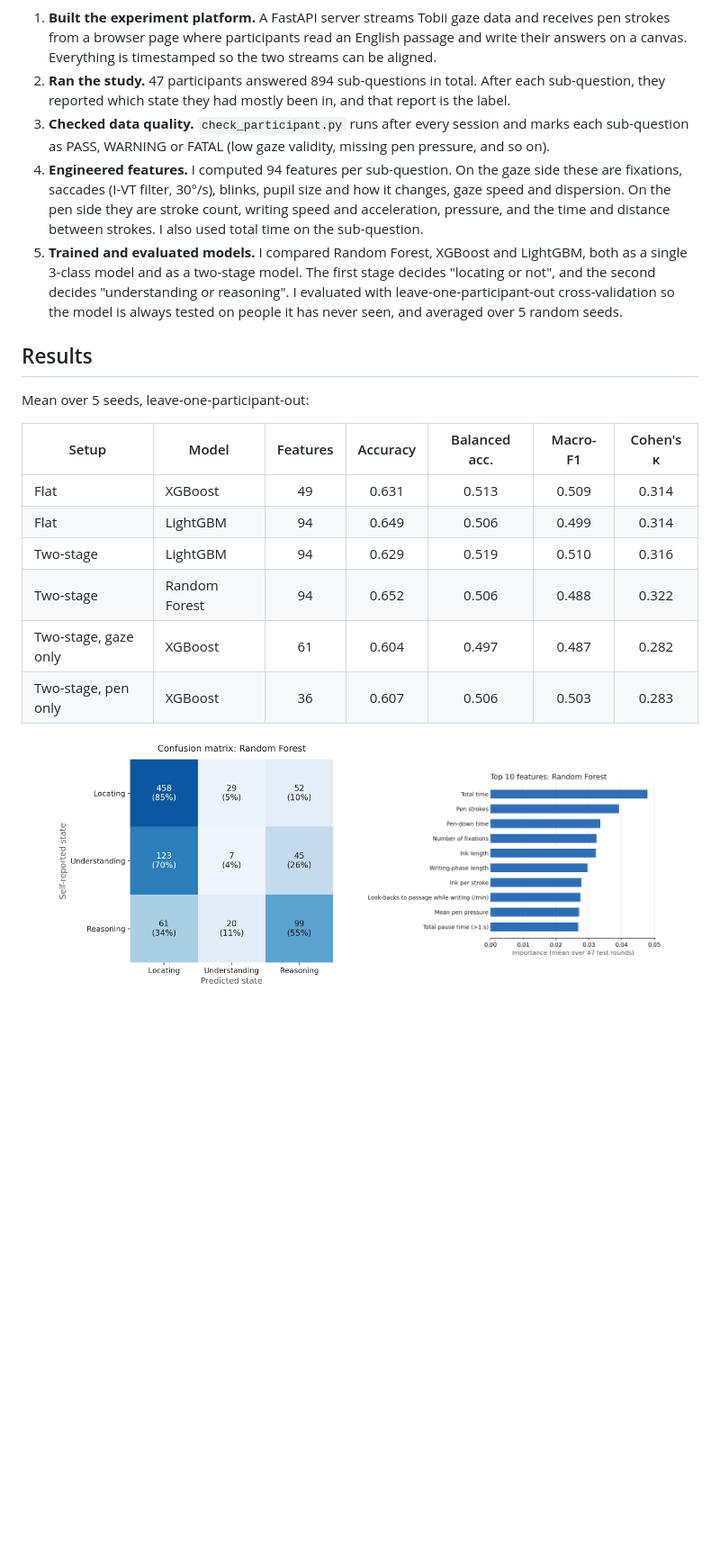
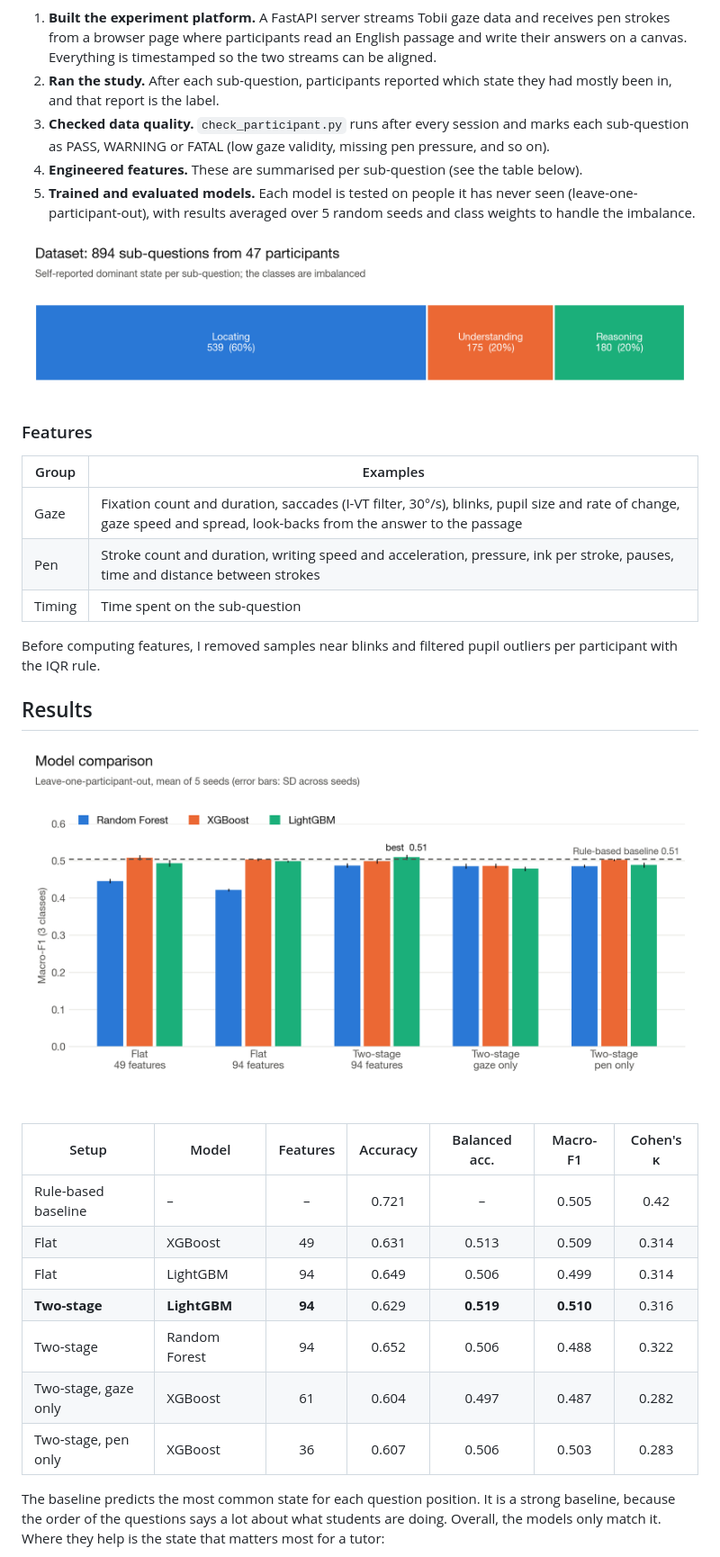
Before and after one commit to Wenxinn/multimodal-learner-state-detection, a Markdown page: README.md, the part around one of its changes. Shown at 90% size. GitHub-like rendering; pictures changed too: docs/figures/dataset_composition.png (added), docs/figures/model_comparison.png (added); blank space fills up the shorter version.

Commit message:
Add result charts, pipeline diagram and feature tables to README

```diff
--- a/README.md
+++ b/README.md
@@ -14,25 +39,35 @@ If a tutoring system could recognise these states, it could step in at the right
 
 1. **Built the experiment platform.** A FastAPI server streams Tobii gaze data and receives pen strokes from a browser page where participants read an English passage and write their answers on a canvas. Everything is timestamped so the two streams can be aligned.
-2. **Ran the study.** 47 participants answered 894 sub-questions in total. After each sub-question, they reported which state they had mostly been in, and that report is the label.
+2. **Ran the study.** After each sub-question, participants reported which state they had mostly been in, and that report is the label.
 3. **Checked data quality.** `check_participant.py` runs after every session and marks each sub-question as PASS, WARNING or FATAL (low gaze validity, missing pen pressure, and so on).
-4. **Engineered features.** I computed 94 features per sub-question. On the gaze side these are fixations, saccades (I-VT filter, 30°/s), blinks, pupil size and how it changes, gaze speed and dispersion. On the pen side they are stroke count, writing speed and acceleration, pressure, and the time and distance between strokes. I also used total time on the sub-question.
-5. **Trained and evaluated models.** I compared Random Forest, XGBoost and LightGBM, both as a single 3-class model and as a two-stage model. The first stage decides "locating or not", and the second decides "understanding or reasoning". I evaluated with leave-one-participant-out cross-validation so the model is always tested on people it has never seen, and averaged over 5 random seeds.
+4. **Engineered features.** These are summarised per sub-question (see the table below).
+5. **Trained and evaluated models.** Each model is tested on people it has never seen (leave-one-participant-out), with results averaged over 5 random seeds and class weights to handle the imbalance.
+
+![Dataset composition](docs/figures/dataset_composition.png)
+
+### Features
+
+| Group | Examples |
+|---|---|
+| Gaze | Fixation count and duration, saccades (I-VT filter, 30°/s), blinks, pupil size and rate of change, gaze speed and spread, look-backs from the answer to the passage |
+| Pen | Stroke count and duration, writing speed and acceleration, pressure, ink per stroke, pauses, time and distance between strokes |
+| Timing | Time spent on the sub-question |
+
+Before computing features, I removed samples near blinks and filtered pupil outliers per participant with the IQR rule.
 
 ## Results
 
-Mean over 5 seeds, leave-one-participant-out:
+![Model comparison](docs/figures/model_comparison.png)
 
 | Setup | Model | Features | Accuracy | Balanced acc. | Macro-F1 | Cohen's κ |
 |---|---|:-:|:-:|:-:|:-:|:-:|
+| Rule-based baseline | – | – | 0.721 | – | 0.505 | 0.42 |
 | Flat | XGBoost | 49 | 0.631 | 0.513 | 0.509 | 0.314 |
 | Flat | LightGBM | 94 | 0.649 | 0.506 | 0.499 | 0.314 |
-| Two-stage | LightGBM | 94 | 0.629 | 0.519 | 0.510 | 0.316 |
+| **Two-stage** | **LightGBM** | **94** | 0.629 | **0.519** | **0.510** | 0.316 |
 | Two-stage | Random Forest | 94 | 0.652 | 0.506 | 0.488 | 0.322 |
 | Two-stage, gaze only | XGBoost | 61 | 0.604 | 0.497 | 0.487 | 0.282 |
 | Two-stage, pen only | XGBoost | 36 | 0.607 | 0.506 | 0.503 | 0.283 |
 
-<p align="center">
-  <img src="confusion_matrix.png" width="45%" alt="Confusion matrix" />
-  <img src="feature_importance.png" width="45%" alt="Feature importance" />
-</p>
+The baseline predicts the most common state for each question position. It is a strong baseline, because the order of the questions says a lot about what students are doing. Overall, the models only match it. Where they help is the state that matters most for a tutor:
 
```
Also changed, not shown: other parts of README.md (+42 -9 lines), docs/figures/feature_importance_stages.png (added), docs/figures/per_state_f1.png (added), 1 other file.
